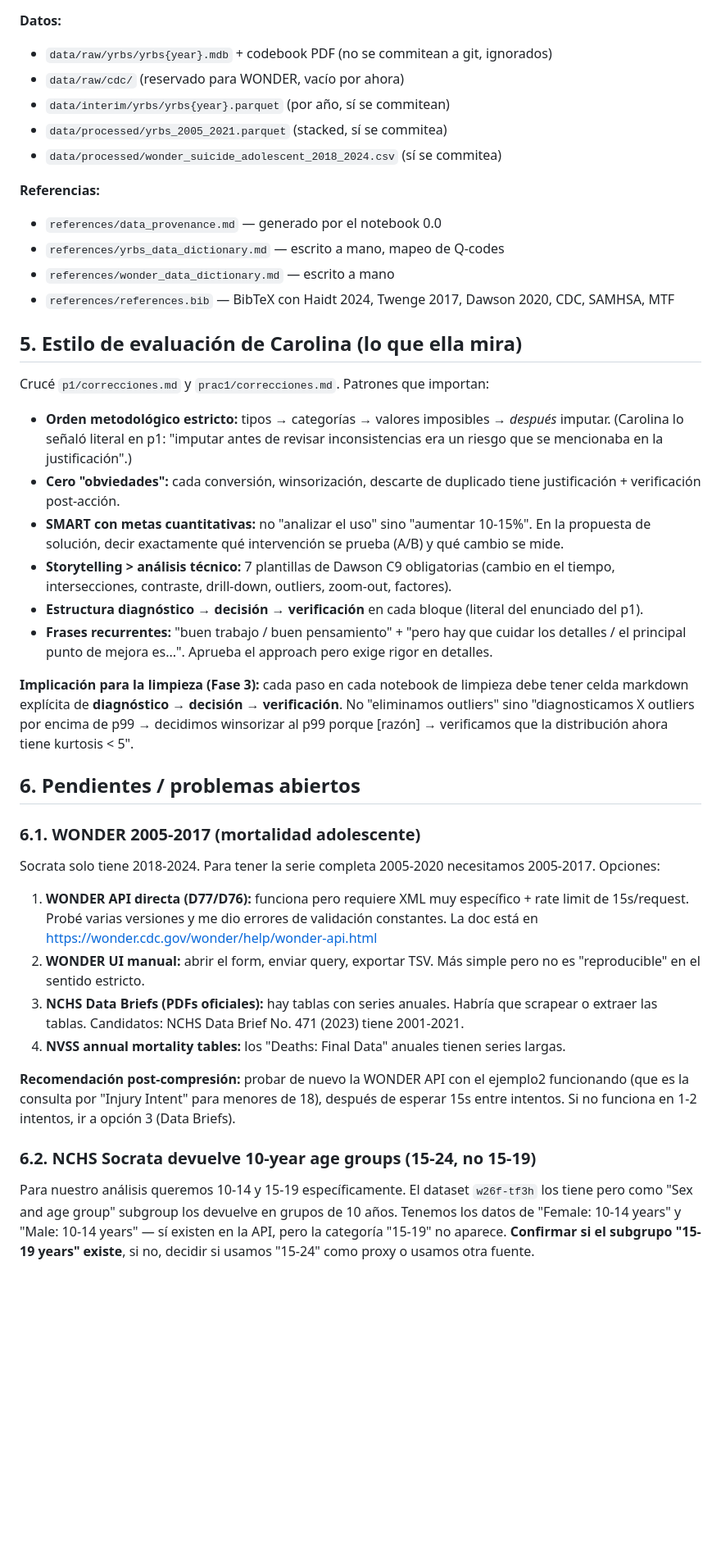
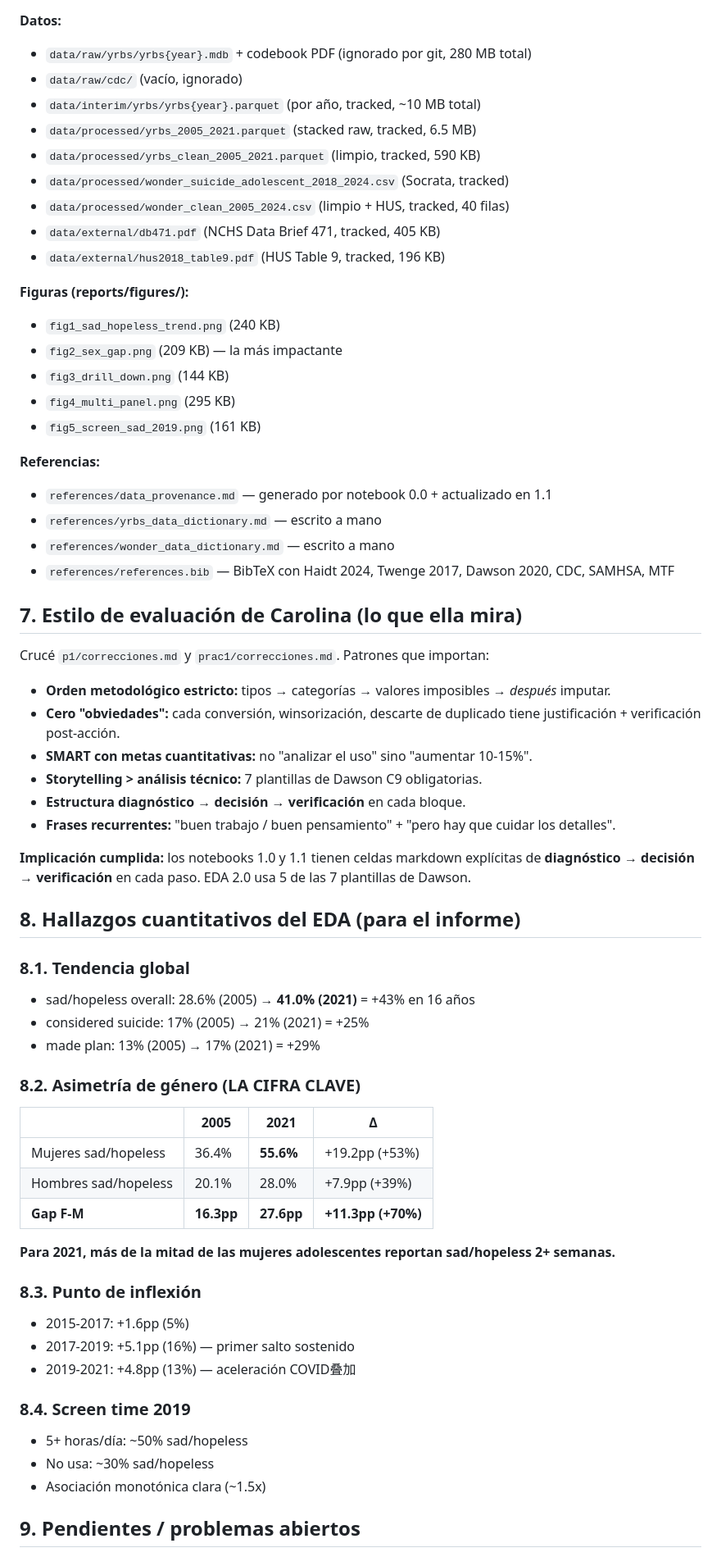
Before and after one commit to dahdor/wired-apart, a Markdown page: handoff.md, the part around one of its changes. Shown at 82% size. Rendered like a GitHub page; blank space fills up the shorter version.

```diff
--- a/handoff.md
+++ b/handoff.md
@@ -52,44 +104,66 @@
 
 **Datos:**
-- `data/raw/yrbs/yrbs{year}.mdb` + codebook PDF (no se commitean a git, ignorados)
-- `data/raw/cdc/` (reservado para WONDER, vacío por ahora)
-- `data/interim/yrbs/yrbs{year}.parquet` (por año, sí se commitean)
-- `data/processed/yrbs_2005_2021.parquet` (stacked, sí se commitea)
-- `data/processed/wonder_suicide_adolescent_2018_2024.csv` (sí se commitea)
+- `data/raw/yrbs/yrbs{year}.mdb` + codebook PDF (ignorado por git, 280 MB total)
+- `data/raw/cdc/` (vacío, ignorado)
+- `data/interim/yrbs/yrbs{year}.parquet` (por año, tracked, ~10 MB total)
+- `data/processed/yrbs_2005_2021.parquet` (stacked raw, tracked, 6.5 MB)
+- `data/processed/yrbs_clean_2005_2021.parquet` (limpio, tracked, 590 KB)
+- `data/processed/wonder_suicide_adolescent_2018_2024.csv` (Socrata, tracked)
+- `data/processed/wonder_clean_2005_2024.csv` (limpio + HUS, tracked, 40 filas)
+- `data/external/db471.pdf` (NCHS Data Brief 471, tracked, 405 KB)
+- `data/external/hus2018_table9.pdf` (HUS Table 9, tracked, 196 KB)
+
+**Figuras (reports/figures/):**
+- `fig1_sad_hopeless_trend.png` (240 KB)
+- `fig2_sex_gap.png` (209 KB) — la más impactante
+- `fig3_drill_down.png` (144 KB)
+- `fig4_multi_panel.png` (295 KB)
+- `fig5_screen_sad_2019.png` (161 KB)
 
 **Referencias:**
-- `references/data_provenance.md` — generado por el notebook 0.0
-- `references/yrbs_data_dictionary.md` — escrito a mano, mapeo de Q-codes
+- `references/data_provenance.md` — generado por notebook 0.0 + actualizado en 1.1
+- `references/yrbs_data_dictionary.md` — escrito a mano
 - `references/wonder_data_dictionary.md` — escrito a mano
 - `references/references.bib` — BibTeX con Haidt 2024, Twenge 2017, Dawson 2020, CDC, SAMHSA, MTF
 
-## 5. Estilo de evaluación de Carolina (lo que ella mira)
+## 7. Estilo de evaluación de Carolina (lo que ella mira)
 
 Crucé `p1/correcciones.md` y `prac1/correcciones.md`. Patrones que importan:
 
-- **Orden metodológico estricto:** tipos → categorías → valores imposibles → *después* imputar. (Carolina lo señaló literal en p1: "imputar antes de revisar inconsistencias era un riesgo que se mencionaba en la justificación".)
+- **Orden metodológico estricto:** tipos → categorías → valores imposibles → *después* imputar.
 - **Cero "obviedades":** cada conversión, winsorización, descarte de duplicado tiene justificación + verificación post-acción.
-- **SMART con metas cuantitativas:** no "analizar el uso" sino "aumentar 10-15%". En la propuesta de solución, decir exactamente qué intervención se prueba (A/B) y qué cambio se mide.
-- **Storytelling > análisis técnico:** 7 plantillas de Dawson C9 obligatorias (cambio en el tiempo, intersecciones, contraste, drill-down, outliers, zoom-out, factores).
-- **Estructura diagnóstico → decisión → verificación** en cada bloque (literal del enunciado del p1).
-- **Frases recurrentes:** "buen trabajo / buen pensamiento" + "pero hay que cuidar los detalles / el principal punto de mejora es...". Aprueba el approach pero exige rigor en detalles.
+- **SMART con metas cuantitativas:** no "analizar el uso" sino "aumentar 10-15%".
+- **Storytelling > análisis técnico:** 7 plantillas de Dawson C9 obligatorias.
+- **Estructura diagnóstico → decisión → verificación** en cada bloque.
+- **Frases recurrentes:** "buen trabajo / buen pensamiento" + "pero hay que cuidar los detalles".
 
-**Implicación para la limpieza (Fase 3):** cada paso en cada notebook de limpieza debe tener celda markdown explícita de **diagnóstico → decisión → verificación**. No "eliminamos outliers" sino "diagnosticamos X outliers por encima de p99 → decidimos winsorizar al p99 porque [razón] → verificamos que la distribución ahora tiene kurtosis < 5".
+**Implicación cumplida:** los notebooks 1.0 y 1.1 tienen celdas markdown explícitas de **diagnóstico → decisión → verificación** en cada paso. EDA 2.0 usa 5 de las 7 plantillas de Dawson.
 
-## 6. Pendientes / problemas abiertos
+## 8. Hallazgos cuantitativos del EDA (para el informe)
 
-### 6.1. WONDER 2005-2017 (mortalidad adolescente)
+### 8.1. Tendencia global
+- sad/hopeless overall: 28.6% (2005) → **41.0% (2021)** = +43% en 16 años
+- considered suicide: 17% (2005) → 21% (2021) = +25%
+- made plan: 13% (2005) → 17% (2021) = +29%
 
-Socrata solo tiene 2018-2024. Para tener la serie completa 2005-2020 necesitamos 2005-2017. Opciones:
+### 8.2. Asimetría de género (LA CIFRA CLAVE)
+| | 2005 | 2021 | Δ |
+|---|---|---|---|
+| Mujeres sad/hopeless | 36.4% | **55.6%** | +19.2pp (+53%) |
+| Hombres sad/hopeless | 20.1% | 28.0% | +7.9pp (+39%) |
+| **Gap F-M** | **16.3pp** | **27.6pp** | **+11.3pp (+70%)** |
 
-1. **WONDER API directa (D77/D76):** funciona pero requiere XML muy específico + rate limit de 15s/request. Probé varias versiones y me dio errores de validación constantes. La doc está en https://wonder.cdc.gov/wonder/help/wonder-api.html
-2. **WONDER UI manual:** abrir el form, enviar query, exportar TSV. Más simple pero no es "reproducible" en el sentido estricto.
-3. **NCHS Data Briefs (PDFs oficiales):** hay tablas con series anuales. Habría que scrapear o extraer las tablas. Candidatos: NCHS Data Brief No. 471 (2023) tiene 2001-2021.
-4. **NVSS annual mortality tables:** los "Deaths: Final Data" anuales tienen series largas.
+**Para 2021, más de la mitad de las mujeres adolescentes reportan sad/hopeless 2+ semanas.**
 
-**Recomendación post-compresión:** probar de nuevo la WONDER API con el ejemplo2 funcionando (que es la consulta por "Injury Intent" para menores de 18), después de esperar 15s entre intentos. Si no funciona en 1-2 intentos, ir a opción 3 (Data Briefs).
+### 8.3. Punto de inflexión
+- 2015-2017: +1.6pp (5%)
+- 2017-2019: +5.1pp (16%) — primer salto sostenido
+- 2019-2021: +4.8pp (13%) — aceleración COVID叠加
 
-### 6.2. NCHS Socrata devuelve 10-year age groups (15-24, no 15-19)
+### 8.4. Screen time 2019
+- 5+ horas/día: ~50% sad/hopeless
+- No usa: ~30% sad/hopeless
+- Asociación monotónica clara (~1.5x)
 
-Para nuestro análisis queremos 10-14 y 15-19 específicamente. El dataset `w26f-tf3h` los tiene pero como "Sex and age group" subgroup los devuelve en grupos de 10 años. Tenemos los datos de "Female: 10-14 years" y "Male: 10-14 years" — sí existen en la API, pero la categoría "15-19" no aparece. **Confirmar si el subgrupo "15-19 years" existe**, si no, decidir si usamos "15-24" como proxy o usamos otra fuente.
+## 9. Pendientes / problemas abiertos
 
```
Also changed, not shown: other parts of handoff.md (+172 -106 lines).
